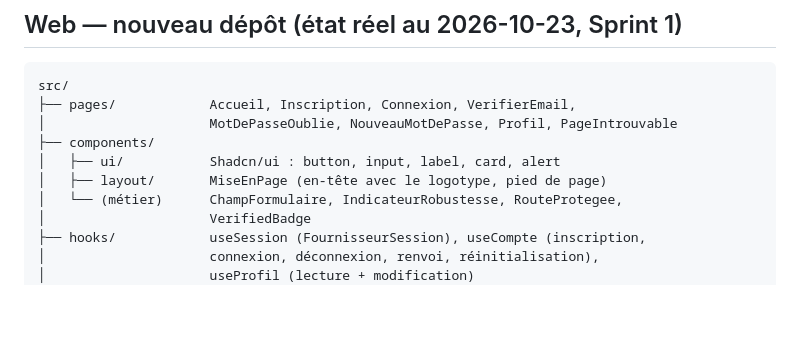
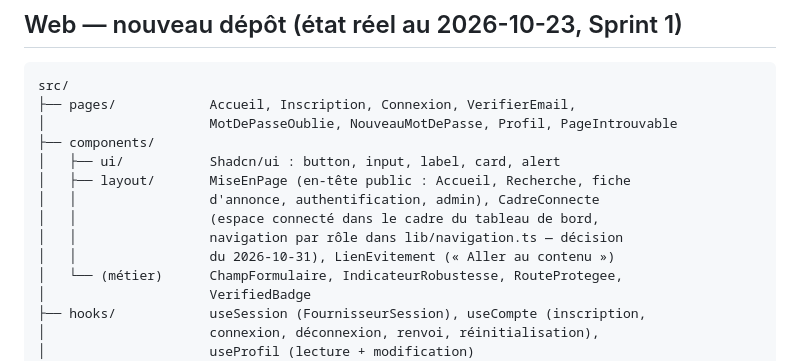
Before and after one commit to Karl-Fiacre/keyli-app, a Markdown page: docs/STRUCTURE_FRONTEND.md, the part around the change. Rendered like a GitHub page; blank space fills up the shorter version.

```diff
--- a/docs/STRUCTURE_FRONTEND.md
+++ b/docs/STRUCTURE_FRONTEND.md
@@ -11,7 +11,11 @@ src/
 │                     MotDePasseOublie, NouveauMotDePasse, Profil, PageIntrouvable
 ├── components/
 │   ├── ui/           Shadcn/ui : button, input, label, card, alert
-│   ├── layout/       MiseEnPage (en-tête avec le logotype, pied de page)
+│   ├── layout/       MiseEnPage (en-tête public : Accueil, Recherche, fiche
+│   │                 d'annonce, authentification, admin), CadreConnecte
+│   │                 (espace connecté dans le cadre du tableau de bord,
+│   │                 navigation par rôle dans lib/navigation.ts — décision
+│   │                 du 2026-10-31), LienEvitement (« Aller au contenu »)
 │   └── (métier)      ChampFormulaire, IndicateurRobustesse, RouteProtegee,
 │                     VerifiedBadge
 ├── hooks/            useSession (FournisseurSession), useCompte (inscription,
```
Also changed, not shown: docs/DESIGN_SYSTEM.md (+15 -1 lines), docs/etat_avancement.md (+31 -4 lines).
